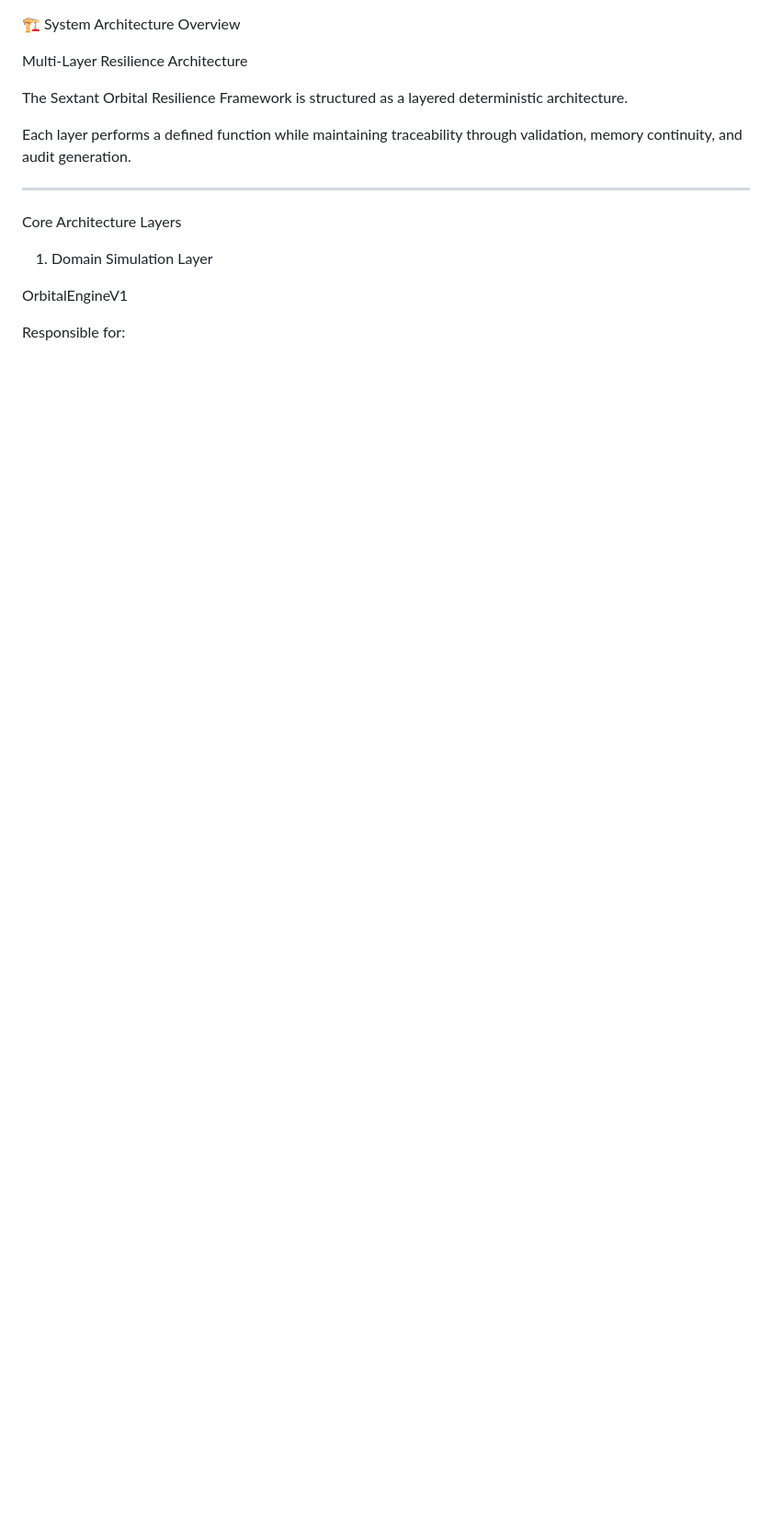
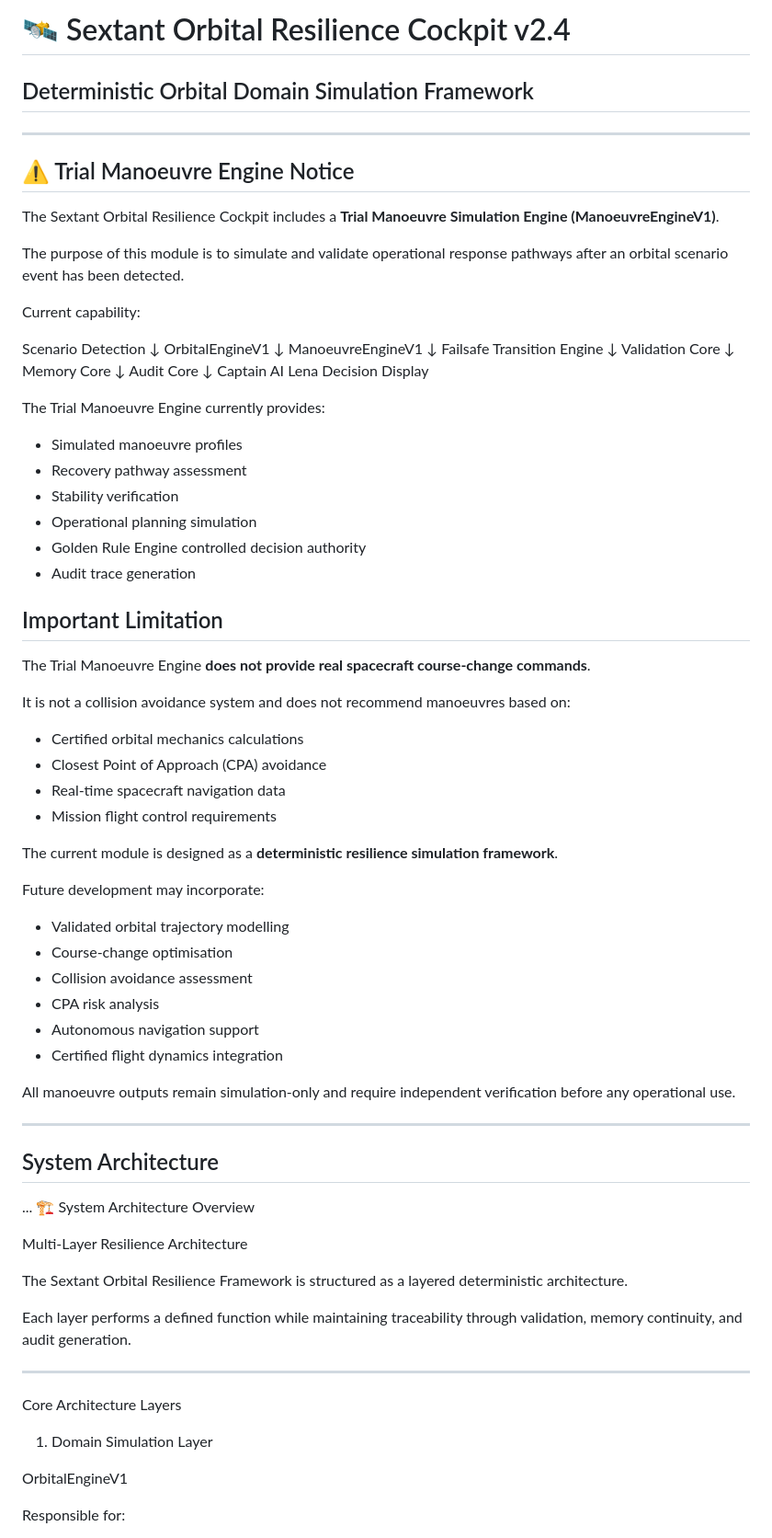
Before and after one commit to 123AGustien/sextant-orbital-resilience-framework, a Markdown page: README.md, the part around the change. Shown at 92% size. GitHub-like rendering; blank space fills up the shorter version.

```diff
--- a/README.md
+++ b/README.md
@@ -1,3 +1,76 @@
+
+# 🛰️ Sextant Orbital Resilience Cockpit v2.4
+
+## Deterministic Orbital Domain Simulation Framework
+
+---
+
+## ⚠️ Trial Manoeuvre Engine Notice
+
+The Sextant Orbital Resilience Cockpit includes a **Trial Manoeuvre Simulation Engine (ManoeuvreEngineV1)**.
+
+The purpose of this module is to simulate and validate operational response pathways after an orbital scenario event has been detected.
+
+Current capability:
+
+Scenario Detection
+↓
+OrbitalEngineV1
+↓
+ManoeuvreEngineV1
+↓
+Failsafe Transition Engine
+↓
+Validation Core
+↓
+Memory Core
+↓
+Audit Core
+↓
+Captain AI Lena Decision Display
+
+
+The Trial Manoeuvre Engine currently provides:
+
+- Simulated manoeuvre profiles
+- Recovery pathway assessment
+- Stability verification
+- Operational planning simulation
+- Golden Rule Engine controlled decision authority
+- Audit trace generation
+
+
+## Important Limitation
+
+The Trial Manoeuvre Engine **does not provide real spacecraft course-change commands**.
+
+It is not a collision avoidance system and does not recommend manoeuvres based on:
+
+- Certified orbital mechanics calculations
+- Closest Point of Approach (CPA) avoidance
+- Real-time spacecraft navigation data
+- Mission flight control requirements
+
+
+The current module is designed as a **deterministic resilience simulation framework**.
+
+Future development may incorporate:
+
+- Validated orbital trajectory modelling
+- Course-change optimisation
+- Collision avoidance assessment
+- CPA risk analysis
+- Autonomous navigation support
+- Certified flight dynamics integration
+
+
+All manoeuvre outputs remain simulation-only and require independent verification before any operational use.
+
+---
+
+## System Architecture
+
+...
 🏗️ System Architecture Overview
 
 Multi-Layer Resilience Architecture
```
